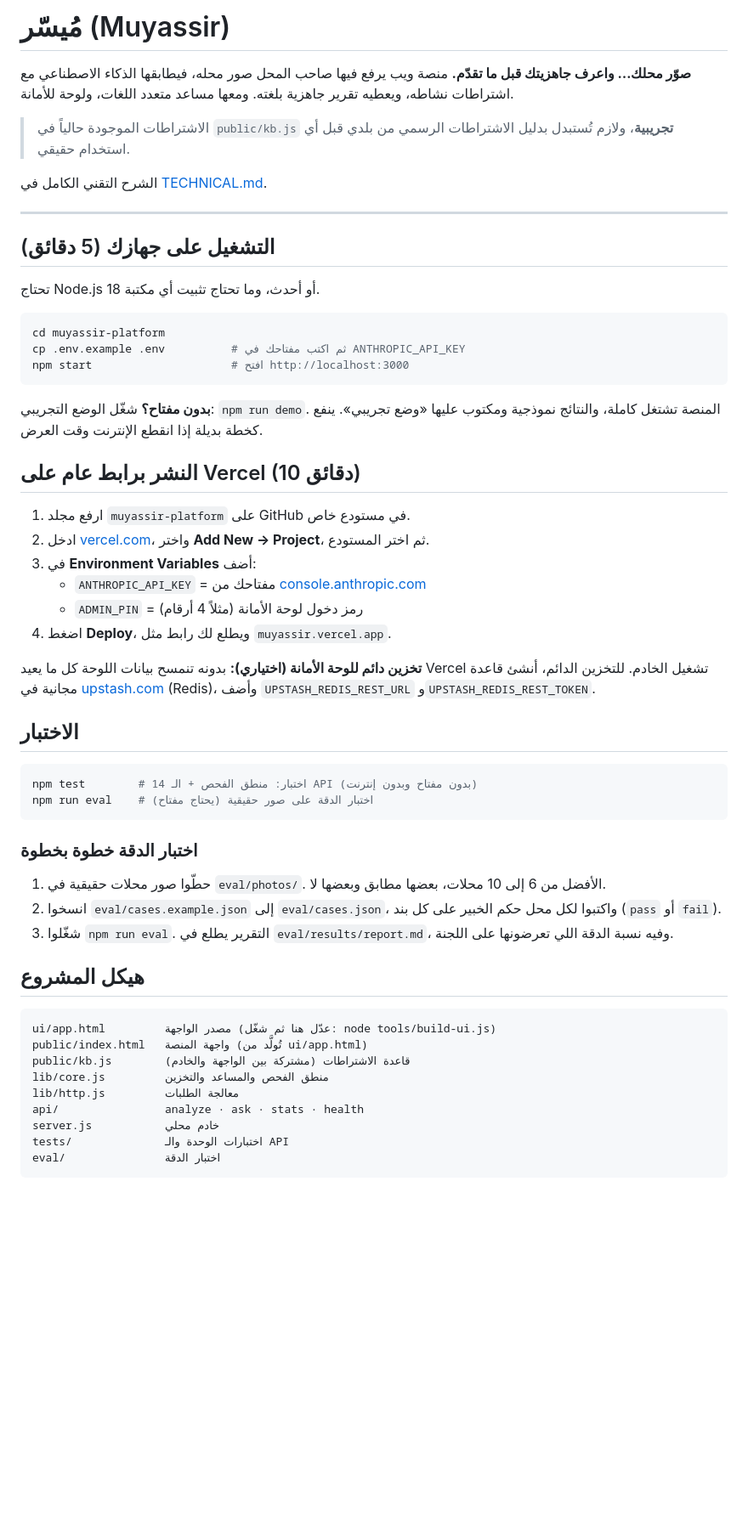
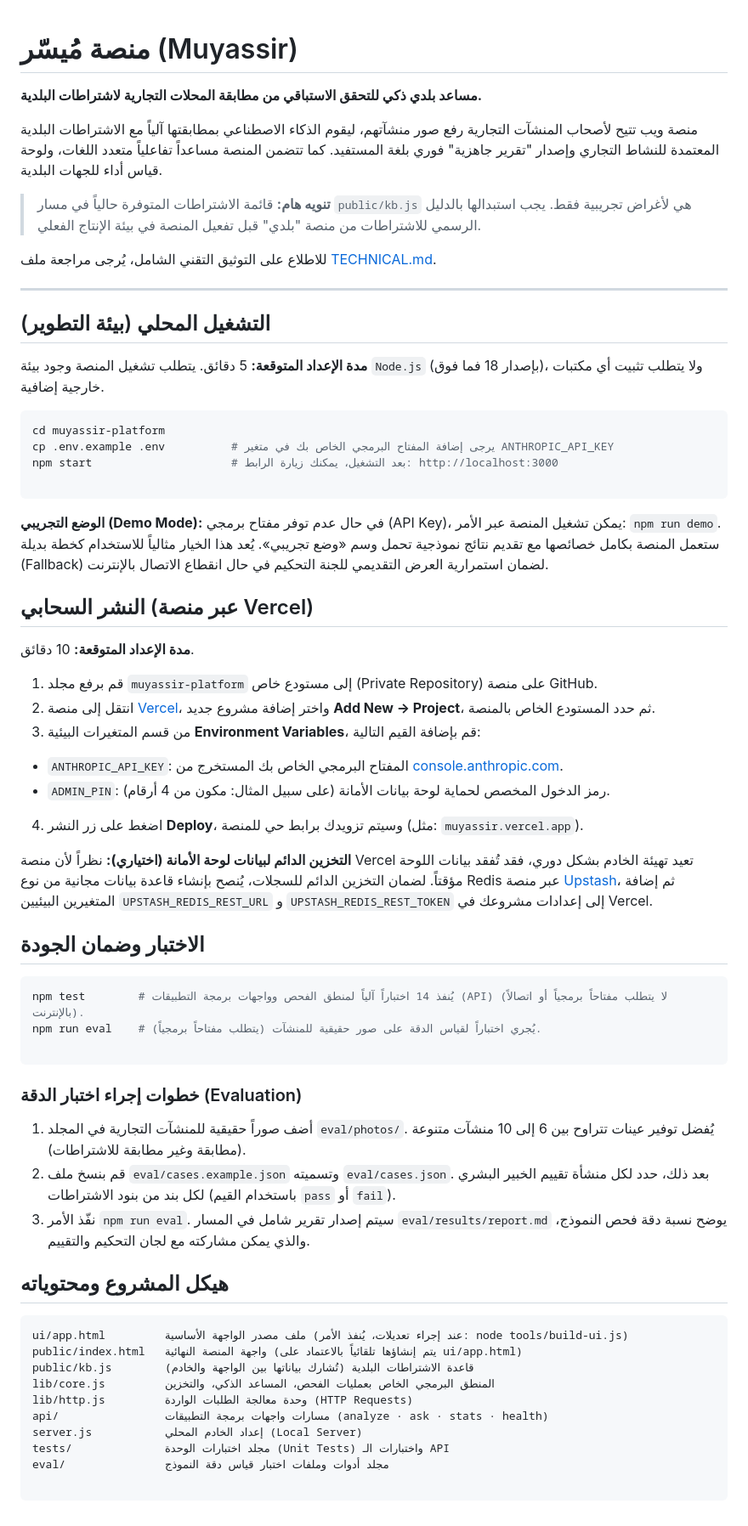
Before and after one commit to rinas-abdullah/muyassir, a Markdown page: README.md, the part around the change. Shown at 85% size. Drawn GitHub-style; blank space fills up the shorter version.

````diff
--- a/README.md
+++ b/README.md
@@ -1,60 +1,72 @@
-# مُيسّر (Muyassir)
 
-**صوّر محلك… واعرف جاهزيتك قبل ما تقدّم.**
-منصة ويب يرفع فيها صاحب المحل صور محله، فيطابقها الذكاء الاصطناعي مع اشتراطات نشاطه، ويعطيه تقرير جاهزية بلغته. ومعها مساعد متعدد اللغات، ولوحة للأمانة.
+# منصة مُيسّر (Muyassir)
 
-> الاشتراطات الموجودة حالياً في `public/kb.js` **تجريبية**، ولازم تُستبدل بدليل الاشتراطات الرسمي من بلدي قبل أي استخدام حقيقي.
+**مساعد بلدي ذكي للتحقق الاستباقي من مطابقة المحلات التجارية لاشتراطات البلدية.**
 
-الشرح التقني الكامل في [TECHNICAL.md](TECHNICAL.md).
+منصة ويب تتيح لأصحاب المنشآت التجارية رفع صور منشآتهم، ليقوم الذكاء الاصطناعي بمطابقتها آلياً مع الاشتراطات البلدية المعتمدة للنشاط التجاري وإصدار "تقرير جاهزية" فوري بلغة المستفيد. كما تتضمن المنصة مساعداً تفاعلياً متعدد اللغات، ولوحة قياس أداء للجهات البلدية.
+
+> **تنويه هام:** قائمة الاشتراطات المتوفرة حالياً في مسار `public/kb.js` هي لأغراض تجريبية فقط. يجب استبدالها بالدليل الرسمي للاشتراطات من منصة "بلدي" قبل تفعيل المنصة في بيئة الإنتاج الفعلي.
+
+للاطلاع على التوثيق التقني الشامل، يُرجى مراجعة ملف [TECHNICAL.md](https://www.google.com/search?q=TECHNICAL.md).
 
 ---
 
-## التشغيل على جهازك (5 دقائق)
+## التشغيل المحلي (بيئة التطوير)
 
-تحتاج Node.js 18 أو أحدث، وما تحتاج تثبيت أي مكتبة.
+**مدة الإعداد المتوقعة:** 5 دقائق.
+يتطلب تشغيل المنصة وجود بيئة `Node.js` (بإصدار 18 فما فوق)، ولا يتطلب تثبيت أي مكتبات خارجية إضافية.
 
 ```bash
 cd muyassir-platform
-cp .env.example .env          # ثم اكتب مفتاحك في ANTHROPIC_API_KEY
-npm start                     # افتح http://localhost:3000
+cp .env.example .env          # يرجى إضافة المفتاح البرمجي الخاص بك في متغير ANTHROPIC_API_KEY
+npm start                     # بعد التشغيل، يمكنك زيارة الرابط: http://localhost:3000
+
 ```
 
-**بدون مفتاح؟** شغّل الوضع التجريبي: `npm run demo`. المنصة تشتغل كاملة، والنتائج نموذجية ومكتوب عليها «وضع تجريبي». ينفع كخطة بديلة إذا انقطع الإنترنت وقت العرض.
+**الوضع التجريبي (Demo Mode):**
+في حال عدم توفر مفتاح برمجي (API Key)، يمكن تشغيل المنصة عبر الأمر: `npm run demo`. ستعمل المنصة بكامل خصائصها مع تقديم نتائج نموذجية تحمل وسم «وضع تجريبي». يُعد هذا الخيار مثالياً للاستخدام كخطة بديلة (Fallback) لضمان استمرارية العرض التقديمي للجنة التحكيم في حال انقطاع الاتصال بالإنترنت.
 
-## النشر برابط عام على Vercel (10 دقائق)
+## النشر السحابي (عبر منصة Vercel)
 
-1. ارفع مجلد `muyassir-platform` على GitHub في مستودع خاص.
-2. ادخل [vercel.com](https://vercel.com)، واختر **Add New → Project**، ثم اختر المستودع.
-3. في **Environment Variables** أضف:
-   - `ANTHROPIC_API_KEY` = مفتاحك من [console.anthropic.com](https://console.anthropic.com)
-   - `ADMIN_PIN` = رمز دخول لوحة الأمانة (مثلاً 4 أرقام)
-4. اضغط **Deploy**، ويطلع لك رابط مثل `muyassir.vercel.app`.
+**مدة الإعداد المتوقعة:** 10 دقائق.
 
-**تخزين دائم للوحة الأمانة (اختياري):** بدونه تنمسح بيانات اللوحة كل ما يعيد Vercel تشغيل الخادم. للتخزين الدائم، أنشئ قاعدة مجانية في [upstash.com](https://upstash.com) (Redis)، وأضف `UPSTASH_REDIS_REST_URL` و`UPSTASH_REDIS_REST_TOKEN`.
+1. قم برفع مجلد `muyassir-platform` إلى مستودع خاص (Private Repository) على منصة GitHub.
+2. انتقل إلى منصة [Vercel](https://vercel.com)، واختر إضافة مشروع جديد **Add New → Project**، ثم حدد المستودع الخاص بالمنصة.
+3. من قسم المتغيرات البيئية **Environment Variables**، قم بإضافة القيم التالية:
+* `ANTHROPIC_API_KEY`: المفتاح البرمجي الخاص بك المستخرج من [console.anthropic.com](https://console.anthropic.com).
+* `ADMIN_PIN`: رمز الدخول المخصص لحماية لوحة بيانات الأمانة (على سبيل المثال: مكون من 4 أرقام).
 
-## الاختبار
+
+4. اضغط على زر النشر **Deploy**، وسيتم تزويدك برابط حي للمنصة (مثل: `muyassir.vercel.app`).
+
+**التخزين الدائم لبيانات لوحة الأمانة (اختياري):**
+نظراً لأن منصة Vercel تعيد تهيئة الخادم بشكل دوري، فقد تُفقد بيانات اللوحة مؤقتاً. لضمان التخزين الدائم للسجلات، يُنصح بإنشاء قاعدة بيانات مجانية من نوع Redis عبر منصة [Upstash](https://upstash.com)، ثم إضافة المتغيرين البيئيين `UPSTASH_REDIS_REST_URL` و `UPSTASH_REDIS_REST_TOKEN` إلى إعدادات مشروعك في Vercel.
+
+## الاختبار وضمان الجودة
 
 ```bash
-npm test        # 14 اختبار: منطق الفحص + الـ API (بدون مفتاح وبدون إنترنت)
-npm run eval    # اختبار الدقة على صور حقيقية (يحتاج مفتاح)
+npm test        # يُنفذ 14 اختباراً آلياً لمنطق الفحص وواجهات برمجة التطبيقات (API) (لا يتطلب مفتاحاً برمجياً أو اتصالاً بالإنترنت).
+npm run eval    # يُجري اختباراً لقياس الدقة على صور حقيقية للمنشآت (يتطلب مفتاحاً برمجياً).
+
 ```
 
-### اختبار الدقة خطوة بخطوة
+### خطوات إجراء اختبار الدقة (Evaluation)
 
-1. حطّوا صور محلات حقيقية في `eval/photos/`. الأفضل من 6 إلى 10 محلات، بعضها مطابق وبعضها لا.
-2. انسخوا `eval/cases.example.json` إلى `eval/cases.json`، واكتبوا لكل محل حكم الخبير على كل بند (`pass` أو `fail`).
-3. شغّلوا `npm run eval`. التقرير يطلع في `eval/results/report.md`، وفيه نسبة الدقة اللي تعرضونها على اللجنة.
+1. أضف صوراً حقيقية للمنشآت التجارية في المجلد `eval/photos/`. يُفضل توفير عينات تتراوح بين 6 إلى 10 منشآت متنوعة (مطابقة وغير مطابقة للاشتراطات).
+2. قم بنسخ ملف `eval/cases.example.json` وتسميته `eval/cases.json`. بعد ذلك، حدد لكل منشأة تقييم الخبير البشري لكل بند من بنود الاشتراطات (باستخدام القيم `pass` أو `fail`).
+3. نفّذ الأمر `npm run eval`. سيتم إصدار تقرير شامل في المسار `eval/results/report.md` يوضح نسبة دقة فحص النموذج، والذي يمكن مشاركته مع لجان التحكيم والتقييم.
 
-## هيكل المشروع
+## هيكل المشروع ومحتوياته
+
+```text
+ui/app.html         ملف مصدر الواجهة الأساسية (عند إجراء تعديلات، يُنفذ الأمر: node tools/build-ui.js)
+public/index.html   واجهة المنصة النهائية (يتم إنشاؤها تلقائياً بالاعتماد على ui/app.html)
+public/kb.js        قاعدة الاشتراطات البلدية (تُشارك بياناتها بين الواجهة والخادم)
+lib/core.js         المنطق البرمجي الخاص بعمليات الفحص، المساعد الذكي، والتخزين
+lib/http.js         وحدة معالجة الطلبات الواردة (HTTP Requests)
+api/                مسارات واجهات برمجة التطبيقات (analyze · ask · stats · health)
+server.js           إعداد الخادم المحلي (Local Server)
+tests/              مجلد اختبارات الوحدة (Unit Tests) واختبارات الـ API
+eval/               مجلد أدوات وملفات اختبار قياس دقة النموذج
 
 ```
-ui/app.html         مصدر الواجهة (عدّل هنا ثم شغّل: node tools/build-ui.js)
-public/index.html   واجهة المنصة (تُولَّد من ui/app.html)
-public/kb.js        قاعدة الاشتراطات (مشتركة بين الواجهة والخادم)
-lib/core.js         منطق الفحص والمساعد والتخزين
-lib/http.js         معالجة الطلبات
-api/                analyze · ask · stats · health
-server.js           خادم محلي
-tests/              اختبارات الوحدة والـ API
-eval/               اختبار الدقة
-```
````
